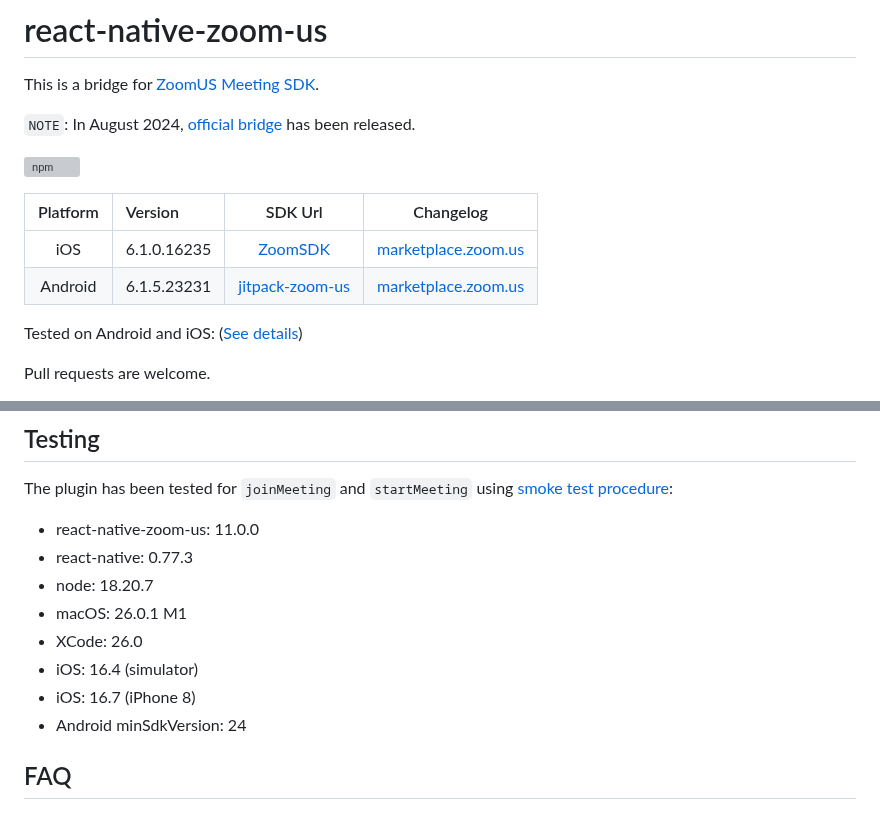
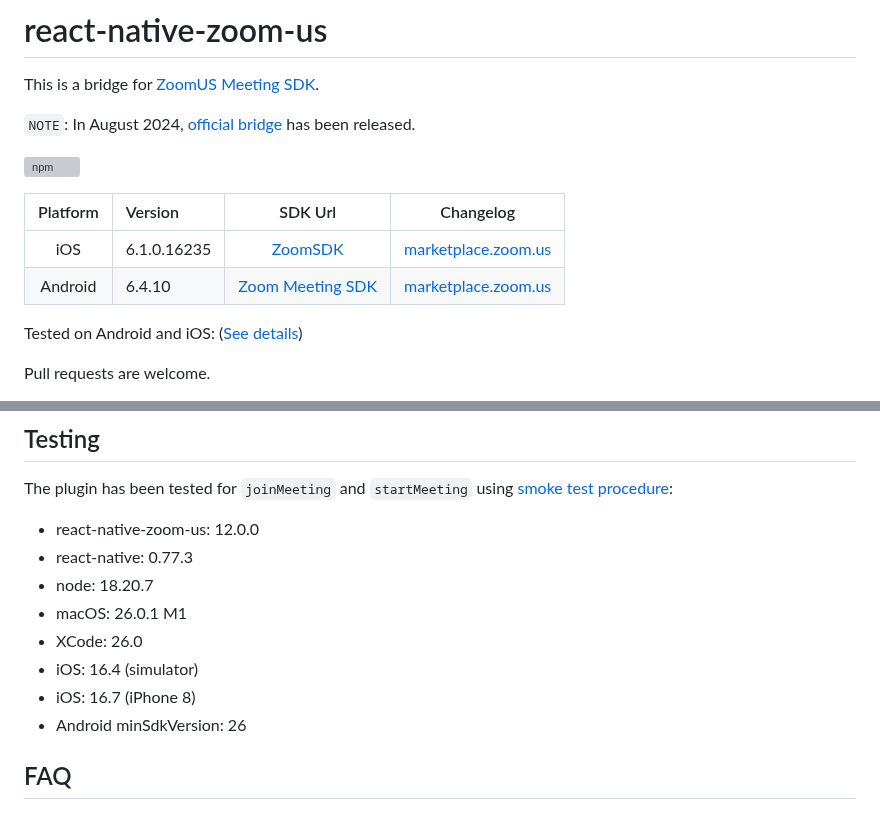
Before and after one commit to mieszko4/react-native-zoom-us, a Markdown page: README.md, 2 parts joined by grey strips. Rendered like a GitHub page; grey boxes are pictures that could not be loaded.

Commit message:
Update changelog

```diff
--- a/README.md
+++ b/README.md
@@ -8,8 +8,8 @@ This is a bridge for [ZoomUS Meeting SDK](https://developers.zoom.us/docs/meetin
 
 | Platform | Version       |                                 SDK Url                                 |                                          Changelog                                          |
 | :------: | :------------ | :---------------------------------------------------------------------: | :-----------------------------------------------------------------------------------------: |
-|   iOS    | 6.1.0.16235 |      [ZoomSDK](https://github.com/zoom-us-community/zoom-sdk-pods)      |  [marketplace.zoom.us](https://marketplace.zoom.us/docs/changelog#labels/client-sdk-i-os)   |
-| Android  | 6.1.5.23231 | [jitpack-zoom-us](https://github.com/zoom-us-community/jitpack-zoom-us) | [marketplace.zoom.us](https://marketplace.zoom.us/docs/changelog#labels/client-sdk-android) |
+|   iOS    | 6.1.0.16235   |      [ZoomSDK](https://github.com/zoom-us-community/zoom-sdk-pods)      |  [marketplace.zoom.us](https://developers.zoom.us/changelog/meeting-sdk/ios/)               |
+| Android  | 6.4.10        | [Zoom Meeting SDK](https://developers.zoom.us/docs/meeting-sdk/android/)|  [marketplace.zoom.us](https://developers.zoom.us/changelog/meeting-sdk/android/)           |
 
 Tested on Android and iOS: ([See details](https://github.com/mieszko4/react-native-zoom-us#testing))
 
@@ -177,14 +177,14 @@ If you need more events, take a look [Events](./docs/EVENTS.md)
 
 The plugin has been tested for `joinMeeting` and `startMeeting` using [smoke test procedure](https://github.com/mieszko4/react-native-zoom-us-test#smoke-test-procedure):
 
-- react-native-zoom-us: 11.0.0
+- react-native-zoom-us: 12.0.0
 - react-native: 0.77.3
 - node: 18.20.7
 - macOS: 26.0.1 M1
 - XCode: 26.0
 - iOS: 16.4 (simulator)
 - iOS: 16.7 (iPhone 8)
-- Android minSdkVersion: 24
+- Android minSdkVersion: 26
 
 ## FAQ
 
```
Also changed, not shown: CHANGELOG.md (+10 -1 lines).
